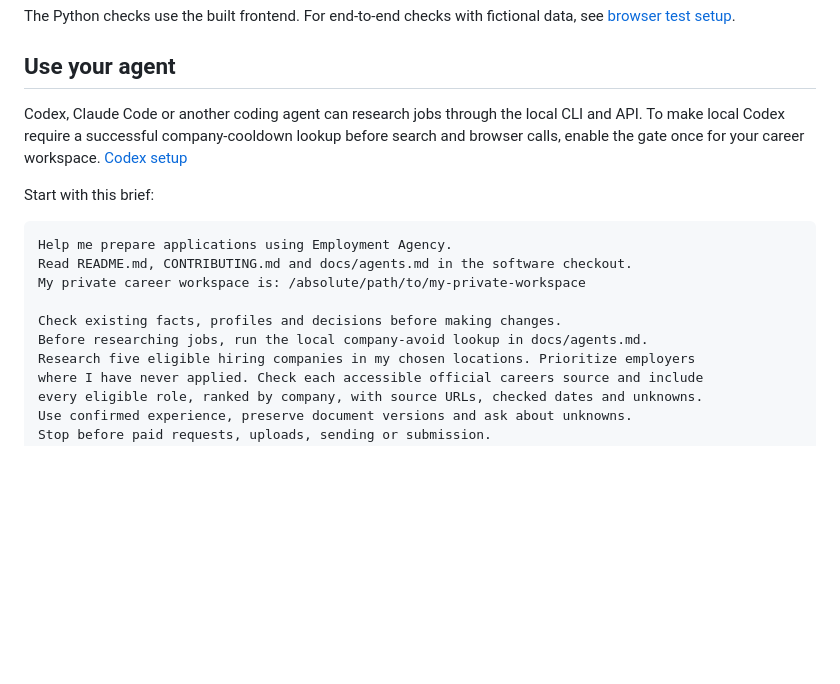
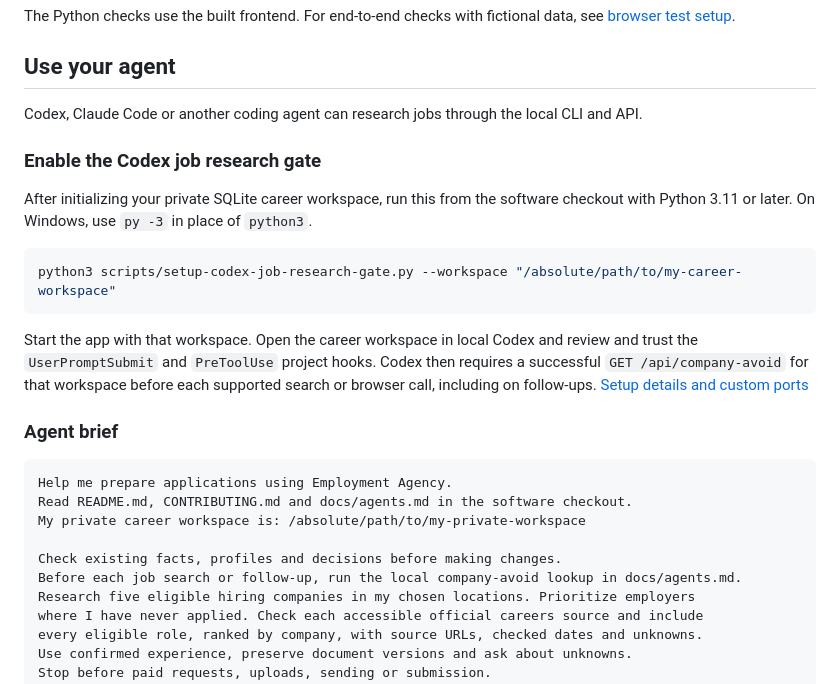
Before and after one commit to sometheasiekswx/employment-agency, a Markdown page: README.md, the part around the change. Drawn GitHub-style; blank space fills up the shorter version.

Commit message:
Document Codex job search gate setup in README

````diff
--- a/README.md
+++ b/README.md
@@ -120,9 +120,19 @@ The Python checks use the built frontend. For end-to-end checks with fictional d
 
 ## Use your agent
 
-Codex, Claude Code or another coding agent can research jobs through the local CLI and API. To make local Codex require a successful company-cooldown lookup before search and browser calls, enable the gate once for your career workspace. [Codex setup](docs/agents.md#enable-the-codex-job-research-gate)
+Codex, Claude Code or another coding agent can research jobs through the local CLI and API.
 
-Start with this brief:
+### Enable the Codex job research gate
+
+After initializing your private SQLite career workspace, run this from the software checkout with Python 3.11 or later. On Windows, use `py -3` in place of `python3`.
+
+```sh
+python3 scripts/setup-codex-job-research-gate.py --workspace "/absolute/path/to/my-career-workspace"
+```
+
+Start the app with that workspace. Open the career workspace in local Codex and review and trust the `UserPromptSubmit` and `PreToolUse` project hooks. Codex then requires a successful `GET /api/company-avoid` for that workspace before each supported search or browser call, including on follow-ups. [Setup details and custom ports](docs/agents.md#enable-the-codex-job-research-gate)
+
+### Agent brief
 
 ```text
 Help me prepare applications using Employment Agency.
@@ -130,7 +140,7 @@ Read README.md, CONTRIBUTING.md and docs/agents.md in the software checkout.
 My private career workspace is: /absolute/path/to/my-private-workspace
 
 Check existing facts, profiles and decisions before making changes.
-Before researching jobs, run the local company-avoid lookup in docs/agents.md.
+Before each job search or follow-up, run the local company-avoid lookup in docs/agents.md.
 Research five eligible hiring companies in my chosen locations. Prioritize employers
 where I have never applied. Check each accessible official careers source and include
 every eligible role, ranked by company, with source URLs, checked dates and unknowns.
````
